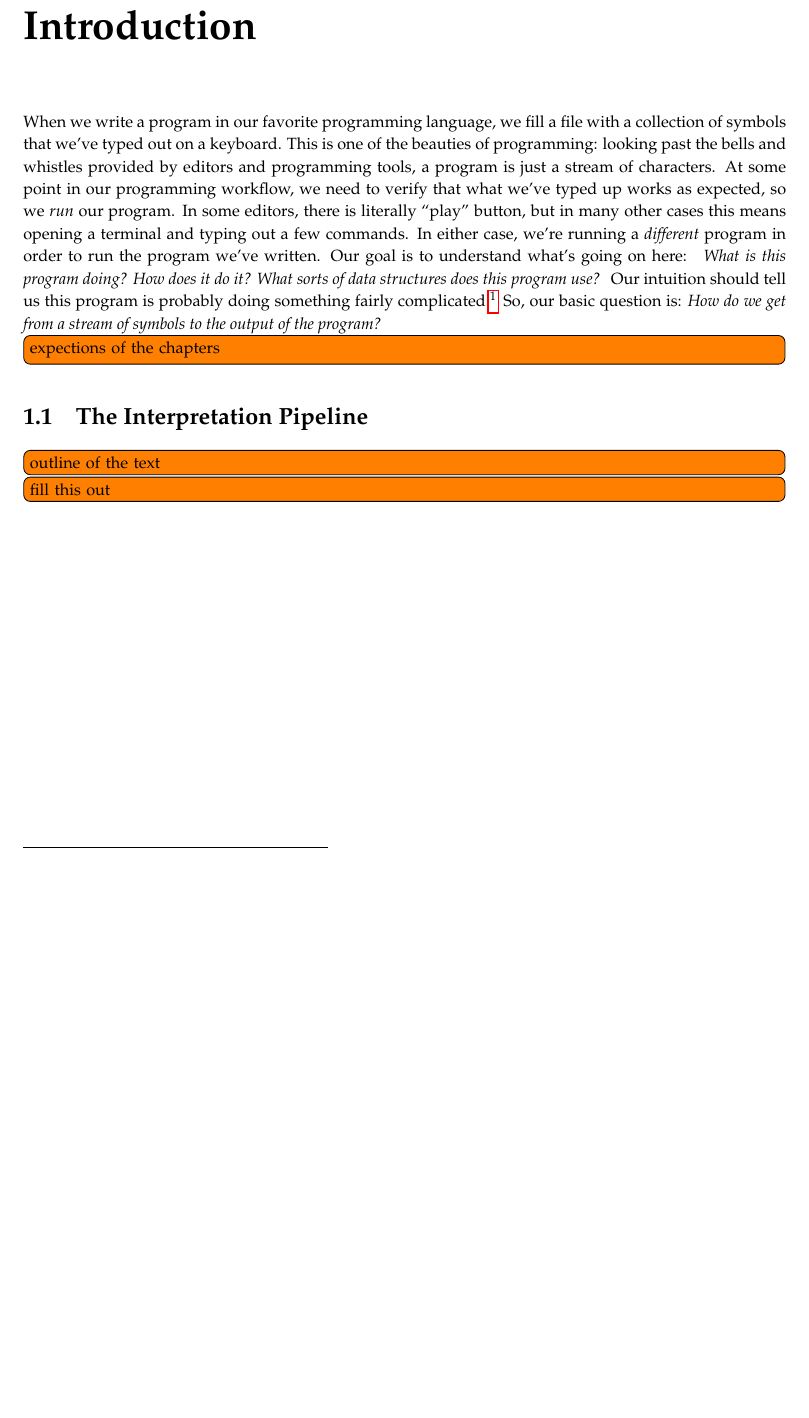
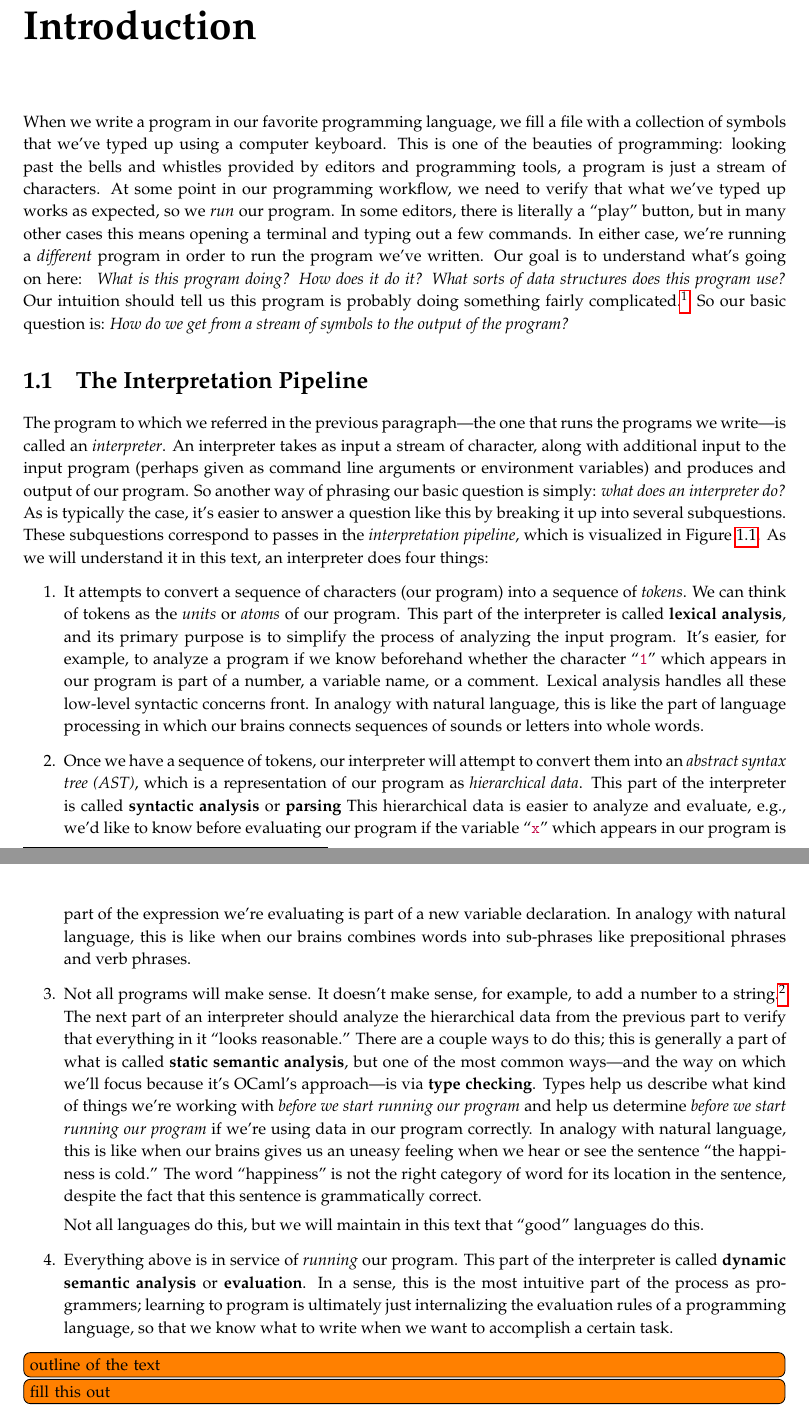
Before and after one commit to nmmull/CS320-Book, a LaTeX thesis (main.tex, which reads intro.tex): part of page 5 of 56 before the commit and two parts of pages 5 and 6 of 57 after it, the two joined at a grey line, cut so that both start at the same text, the shorter picture padded with empty space. Compiled offline with pdfLaTeX.

Commit message:
updates to the book

```diff
--- a/intro.tex
+++ b/intro.tex
@@ -1,7 +1,7 @@
-When we write a program in our favorite programming language, we fill a file with a collection of symbols that we've typed out on a keyboard.
+When we write a program in our favorite programming language, we fill a file with a collection of symbols that we've typed up using a computer keyboard.
 This is one of the beauties of programming: looking past the bells and whistles provided by editors and programming tools, a program is just a stream of characters.
 At some point in our programming workflow, we need to verify that what we've typed up works as expected, so we \textit{run} our program.
-In some editors, there is literally \enquote{play} button, but in many other cases this means opening a terminal and typing out a few commands.
+In some editors, there is literally a \enquote{play} button, but in many other cases this means opening a terminal and typing out a few commands.
 In either case, we're running a \textit{different} program in order to run the program we've written.
 Our goal is to understand what's going on here:
 \textit{
@@ -10,7 +10,44 @@ Our goal is to understand what's going on here:
   What sorts of data structures does this program use?
 }
 Our intuition should tell us this program is probably doing something fairly complicated.\footnote{Just think of how hard it is to follow directions, and how often we wish we read \textit{all} the instructions before starting some task.}
-So, our basic question is: \textit{How do we get from a stream of symbols to the output of the program?}
+So our basic question is: \textit{How do we get from a stream of symbols to the output of the program?}
+
+\section{The Interpretation Pipeline}
+
+The program to which we referred in the previous paragraph\textemdash the one that runs the programs we write\textemdash is called an \textit{interpreter}.
+An interpreter takes as input a stream of character, along with additional input to the input program (perhaps given as command line arguments or environment variables) and produces and output of our program.
+So another way of phrasing our basic question is simply: \textit{what does an interpreter do?}
+As is typically the case, it's easier to answer a question like this by breaking it up into several subquestions.
+These subquestions correspond to passes in the \textit{interpretation pipeline}, which is visualized in \Cref{fig:interp-pipe}.  As we will understand it in this text, an interpreter does four things:
+\begin{enumerate}
+\item
+  It attempts to convert a sequence of characters (our program) into a sequence of \textit{tokens}.
+  We can think of tokens as the \textit{units} or \textit{atoms} of our program.
+  This part of the interpreter is called \textbf{lexical analysis}, and its primary purpose is to simplify the process of analyzing the input program.
+  It's easier, for example, to analyze a program if we know beforehand whether the character \enquote{\codel{1}} which appears in our program is part of a number, a variable name, or a comment.
+  Lexical analysis handles all these low-level syntactic concerns front.
+  In analogy with natural language, this is like the part of language processing in which our brains connects sequences of sounds or letters into whole words.
+\item
+  Once we have a sequence of tokens, our interpreter will attempt to convert them into an \textit{abstract syntax tree (AST)}, which is a representation of our program as \textit{hierarchical data}.
+  This part of the interpreter is called \textbf{syntactic analysis} or \textbf{parsing}
+  This hierarchical data is easier to analyze and evaluate, e.g., we'd like to know before evaluating our program if the variable \enquote{\codel{x}} which appears in our program is part of the expression we're evaluating is part of a new variable declaration.
+  In analogy with natural language, this is like when our brains combines words into sub-phrases like prepositional phrases and verb phrases.
+\item
+  Not all programs will make sense.
+  It doesn't make sense, for example, to add a number to a string.\footnote{Even though some languages allow you to do this.}
+  The next part of an interpreter should analyze the hierarchical data from the previous part to verify that everything in it \enquote{looks reasonable.}
+  There are a couple ways to do this; this is generally a part of what is called \textbf{static semantic analysis}, but one of the most common ways\textemdash and the way on which we'll focus because it's OCaml's approach\textemdash is via \textbf{type checking}.
+  Types help us describe what kind of things we're working with \textit{before we start running our program} and help us determine \textit{before we start running our program} if we're using data in our program correctly.
+  In analogy with natural language, this is like when our brains gives us an uneasy feeling when we hear or see the sentence \enquote{the happiness is cold.}
+  The word \enquote{happiness} is not the right category of word for its location in the sentence, despite the fact that this sentence is grammatically correct.
+
+  Not all languages do this, but we will maintain in this text that \enquote{good} languages do this.
+\item
+  Everything above is in service of \textit{running} our program.
+  This part of the interpreter is called \textbf{dynamic semantic analysis} or \textbf{evaluation}.
+  In a sense, this is the most intuitive part of the process as programmers; learning to program is ultimately just internalizing the evaluation rules of a programming language, so that we know what to write when we want to accomplish a certain task.
+\end{enumerate}
+
 
 \begin{figure}
   \hspace{-1.5cm} % ugh
@@ -54,8 +91,4 @@ So, our basic question is: \textit{How do we get from a stream of symbols to the
 \end{figure}
-
-\todo{expections of the chapters}
-
-\section{The Interpretation Pipeline}
 
 \todo{outline of the text}
 
```
Also changed, not shown: infer-systems.tex (+1 -1 lines), preface.tex (+10 -10 lines), Makefile, intro.tex (4 more changed lines).
